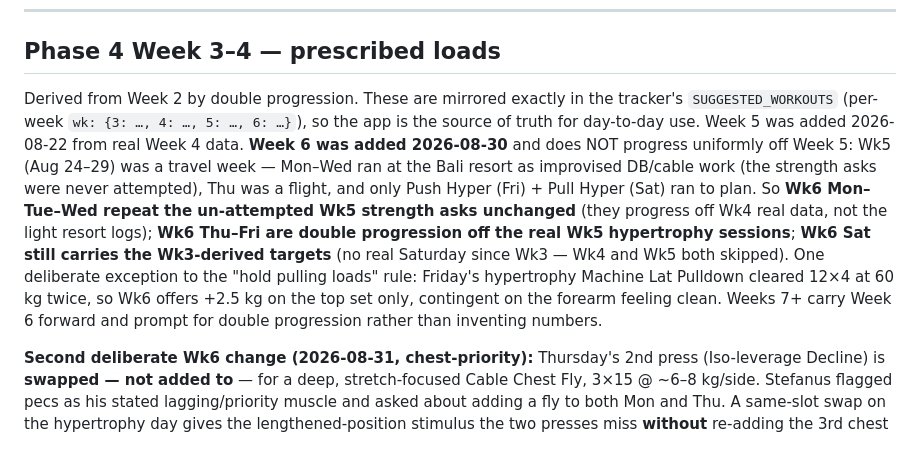
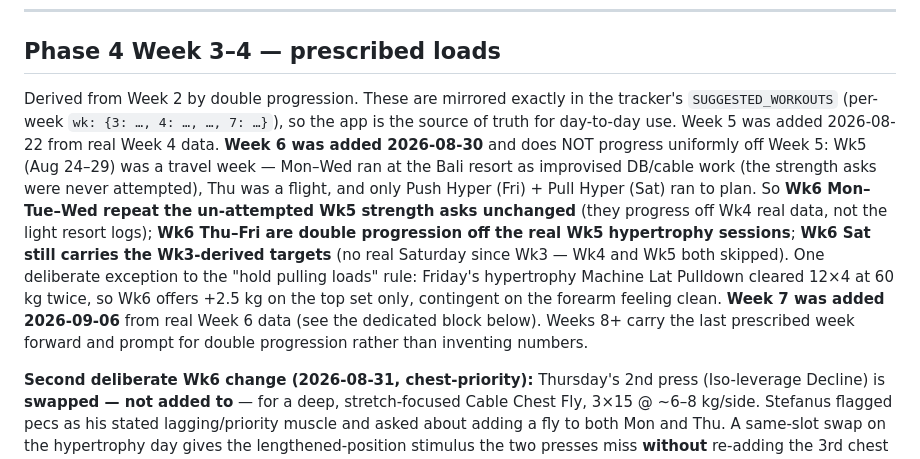
Before and after one commit to stefanuswong-oss/fitness-, a Markdown page: PHASE_4_TRAINING_PLAN.md, the part around the change. GitHub-like rendering.

Commit message:
Refresh stale week-key descriptions after Wk7 prescribe
Close-out sweep: FITNESS_SUMMARY Tracker section and PHASE_4 plan doc
still described SUGGESTED_WORKOUTS as filled through Wk5/Wk6 with sat
empty. All six categories now carry wk.3-7; "Weeks 7+ carry forward"
is now "Weeks 8+".

Co-Authored-By: Claude Sonnet 5 <noreply@anthropic.com>

```diff
--- a/PHASE_4_TRAINING_PLAN.md
+++ b/PHASE_4_TRAINING_PLAN.md
@@ -335,7 +335,7 @@ if fat loss is under 0.2 kg/wk across **two** scans.
 ## Phase 4 Week 3–4 — prescribed loads
 
 Derived from Week 2 by double progression. These are mirrored exactly in the tracker's
-`SUGGESTED_WORKOUTS` (per-week `wk: {3: …, 4: …, 5: …, 6: …}`), so the app is the source of truth for
+`SUGGESTED_WORKOUTS` (per-week `wk: {3: …, 4: …, …, 7: …}`), so the app is the source of truth for
 day-to-day use. Week 5 was added 2026-08-22 from real Week 4 data.
 **Week 6 was added 2026-08-30** and does NOT progress uniformly off Week 5: Wk5 (Aug 24–29)
 was a travel week — Mon–Wed ran at the Bali resort as improvised DB/cable work (the
@@ -346,7 +346,8 @@ double progression off the real Wk5 hypertrophy sessions**; **Wk6 Sat still carr
 Wk3-derived targets** (no real Saturday since Wk3 — Wk4 and Wk5 both skipped). One
 deliberate exception to the "hold pulling loads" rule: Friday's hypertrophy Machine Lat
 Pulldown cleared 12×4 at 60 kg twice, so Wk6 offers +2.5 kg on the top set only, contingent
-on the forearm feeling clean. Weeks 7+ carry Week 6 forward and prompt for double
+on the forearm feeling clean. **Week 7 was added 2026-09-06** from real Week 6 data (see the
+dedicated block below). Weeks 8+ carry the last prescribed week forward and prompt for double
 progression rather than inventing numbers.
 
 **Second deliberate Wk6 change (2026-08-31, chest-priority):** Thursday's 2nd press
```
Also changed, not shown: FITNESS_SUMMARY.md (+1 -1 lines).
